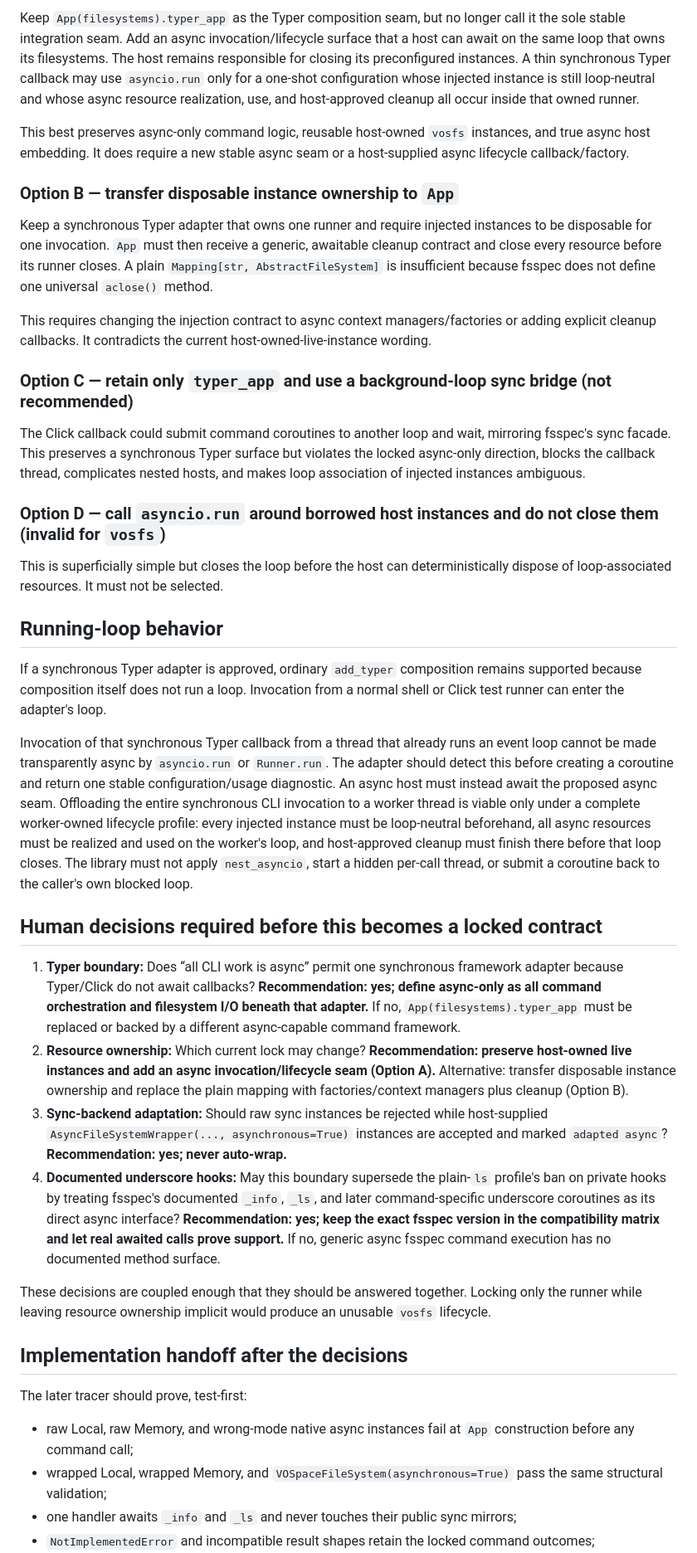
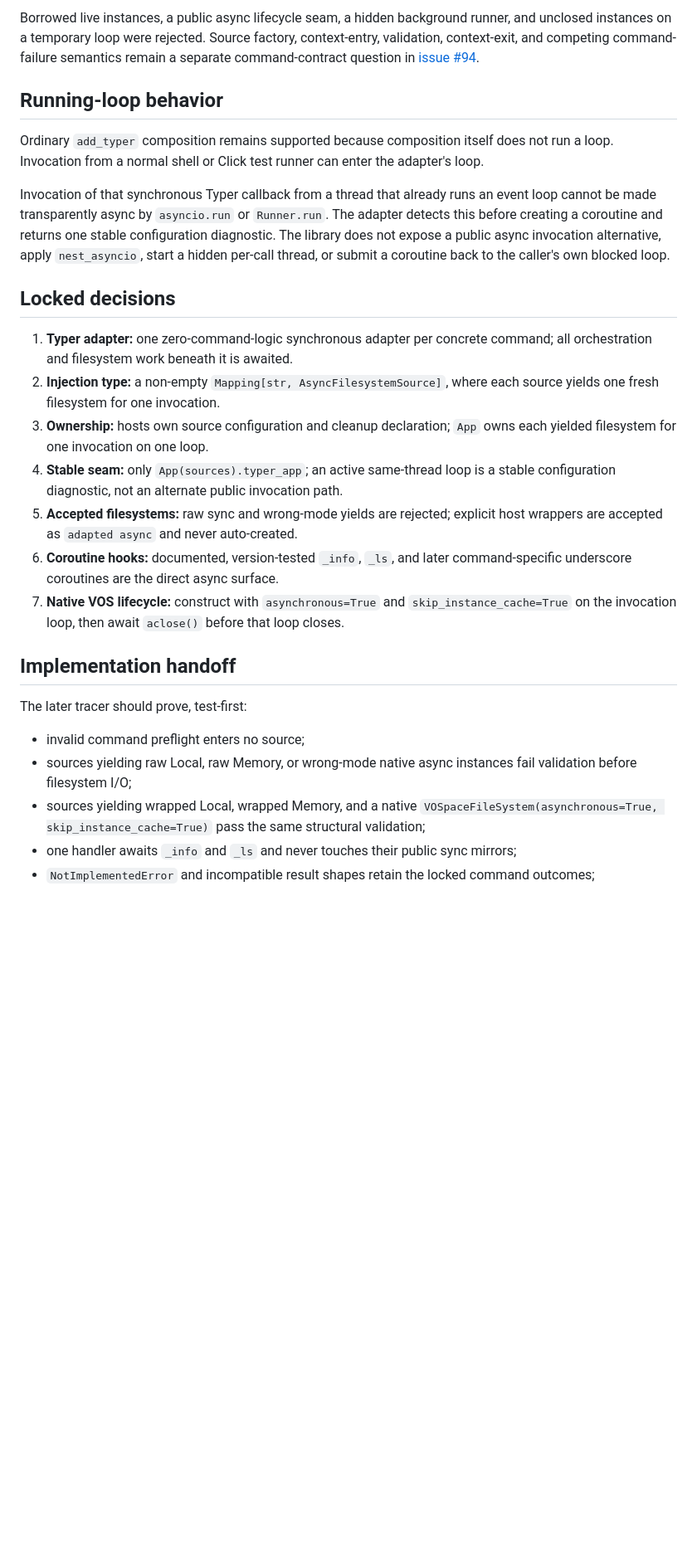
Before and after one commit to shinybrar/vosfs, a Markdown page: docs/research/fsspec-cli-async-execution-boundary.md, the part around one of its changes. Shown at 83% size. Drawn GitHub-style; blank space fills up the shorter version.

Commit message:
docs(fsspec-cli): reconcile async command contracts

```diff
--- a/docs/research/fsspec-cli-async-execution-boundary.md
+++ b/docs/research/fsspec-cli-async-execution-boundary.md
@@ -152,43 +189,51 @@ The command core must never call a public filesystem operation, `fsspec.asyn.syn
 
-Keep `App(filesystems).typer_app` as the Typer composition seam, but no longer call it the sole stable integration seam. Add an async invocation/lifecycle surface that a host can await on the same loop that owns its filesystems. The host remains responsible for closing its preconfigured instances. A thin synchronous Typer callback may use `asyncio.run` only for a one-shot configuration whose injected instance is still loop-neutral and whose async resource realization, use, and host-approved cleanup all occur inside that owned runner.
-
-This best preserves async-only command logic, reusable host-owned `vosfs` instances, and true async host embedding. It does require a new stable async seam or a host-supplied async lifecycle callback/factory.
-
-### Option B — transfer disposable instance ownership to `App`
-
-Keep a synchronous Typer adapter that owns one runner and require injected instances to be disposable for one invocation. `App` must then receive a generic, awaitable cleanup contract and close every resource before its runner closes. A plain `Mapping[str, AbstractFileSystem]` is insufficient because fsspec does not define one universal `aclose()` method.
-
-This requires changing the injection contract to async context managers/factories or adding explicit cleanup callbacks. It contradicts the current host-owned-live-instance wording.
-
-### Option C — retain only `typer_app` and use a background-loop sync bridge (**not recommended**)
-
-The Click callback could submit command coroutines to another loop and wait, mirroring fsspec's sync facade. This preserves a synchronous Typer surface but violates the locked async-only direction, blocks the callback thread, complicates nested hosts, and makes loop association of injected instances ambiguous.
-
-### Option D — call `asyncio.run` around borrowed host instances and do not close them (**invalid for `vosfs`**)
-
-This is superficially simple but closes the loop before the host can deterministically dispose of loop-associated resources. It must not be selected.
+Borrowed live instances, a public async lifecycle seam, a hidden background
+runner, and unclosed instances on a temporary loop were rejected. Source
+factory, context-entry, validation, context-exit, and competing command-failure
+semantics remain a separate command-contract question in
+[issue #94](https://github.com/shinybrar/vosfs/issues/94).
 
 ## Running-loop behavior
 
-If a synchronous Typer adapter is approved, ordinary `add_typer` composition remains supported because composition itself does not run a loop. Invocation from a normal shell or Click test runner can enter the adapter's loop.
+Ordinary `add_typer` composition remains supported because composition itself
+does not run a loop. Invocation from a normal shell or Click test runner can
+enter the adapter's loop.
 
-Invocation of that synchronous Typer callback from a thread that already runs an event loop cannot be made transparently async by `asyncio.run` or `Runner.run`. The adapter should detect this before creating a coroutine and return one stable configuration/usage diagnostic. An async host must instead await the proposed async seam. Offloading the entire synchronous CLI invocation to a worker thread is viable only under a complete worker-owned lifecycle profile: every injected instance must be loop-neutral beforehand, all async resources must be realized and used on the worker's loop, and host-approved cleanup must finish there before that loop closes. The library must not apply `nest_asyncio`, start a hidden per-call thread, or submit a coroutine back to the caller's own blocked loop.
+Invocation of that synchronous Typer callback from a thread that already runs
+an event loop cannot be made transparently async by `asyncio.run` or
+`Runner.run`. The adapter detects this before creating a coroutine and returns
+one stable configuration diagnostic. The library does not expose a public async
+invocation alternative, apply `nest_asyncio`, start a hidden per-call thread,
+or submit a coroutine back to the caller's own blocked loop.
 
-## Human decisions required before this becomes a locked contract
+## Locked decisions
 
-1. **Typer boundary:** Does “all CLI work is async” permit one synchronous framework adapter because Typer/Click do not await callbacks? **Recommendation: yes; define async-only as all command orchestration and filesystem I/O beneath that adapter.** If no, `App(filesystems).typer_app` must be replaced or backed by a different async-capable command framework.
-2. **Resource ownership:** Which current lock may change? **Recommendation: preserve host-owned live instances and add an async invocation/lifecycle seam (Option A).** Alternative: transfer disposable instance ownership and replace the plain mapping with factories/context managers plus cleanup (Option B).
-3. **Sync-backend adaptation:** Should raw sync instances be rejected while host-supplied `AsyncFileSystemWrapper(..., asynchronous=True)` instances are accepted and marked `adapted async`? **Recommendation: yes; never auto-wrap.**
-4. **Documented underscore hooks:** May this boundary supersede the plain-`ls` profile's ban on private hooks by treating fsspec's documented `_info`, `_ls`, and later command-specific underscore coroutines as its direct async interface? **Recommendation: yes; keep the exact fsspec version in the compatibility matrix and let real awaited calls prove support.** If no, generic async fsspec command execution has no documented method surface.
+1. **Typer adapter:** one zero-command-logic synchronous adapter per concrete
+   command; all orchestration and filesystem work beneath it is awaited.
+2. **Injection type:** a non-empty `Mapping[str, AsyncFilesystemSource]`, where
+   each source yields one fresh filesystem for one invocation.
+3. **Ownership:** hosts own source configuration and cleanup declaration;
+   `App` owns each yielded filesystem for one invocation on one loop.
+4. **Stable seam:** only `App(sources).typer_app`; an active same-thread loop is
+   a stable configuration diagnostic, not an alternate public invocation path.
+5. **Accepted filesystems:** raw sync and wrong-mode yields are rejected;
+   explicit host wrappers are accepted as `adapted async` and never auto-created.
+6. **Coroutine hooks:** documented, version-tested `_info`, `_ls`, and later
+   command-specific underscore coroutines are the direct async surface.
+7. **Native VOS lifecycle:** construct with `asynchronous=True` and
+   `skip_instance_cache=True` on the invocation loop, then await `aclose()`
+   before that loop closes.
 
-These decisions are coupled enough that they should be answered together. Locking only the runner while leaving resource ownership implicit would produce an unusable `vosfs` lifecycle.
-
-## Implementation handoff after the decisions
+## Implementation handoff
 
 The later tracer should prove, test-first:
 
-- raw Local, raw Memory, and wrong-mode native async instances fail at `App` construction before any command call;
-- wrapped Local, wrapped Memory, and `VOSpaceFileSystem(asynchronous=True)` pass the same structural validation;
+- invalid command preflight enters no source;
+- sources yielding raw Local, raw Memory, or wrong-mode native async instances
+  fail validation before filesystem I/O;
+- sources yielding wrapped Local, wrapped Memory, and a native
+  `VOSpaceFileSystem(asynchronous=True, skip_instance_cache=True)` pass the same
+  structural validation;
 - one handler awaits `_info` and `_ls` and never touches their public sync mirrors;
 - `NotImplementedError` and incompatible result shapes retain the locked command outcomes;
 - neither production code nor tests branch on backend type or protocol;
```
Also changed, not shown: other parts of docs/research/fsspec-cli-async-execution-boundary.md (+64 -21 lines), docs/design/fsspec-cli-plain-ls-command-profile.md (+32 -28 lines), docs/research/fsspec-cli-plain-ls-prototype.md (+17 -8 lines).
